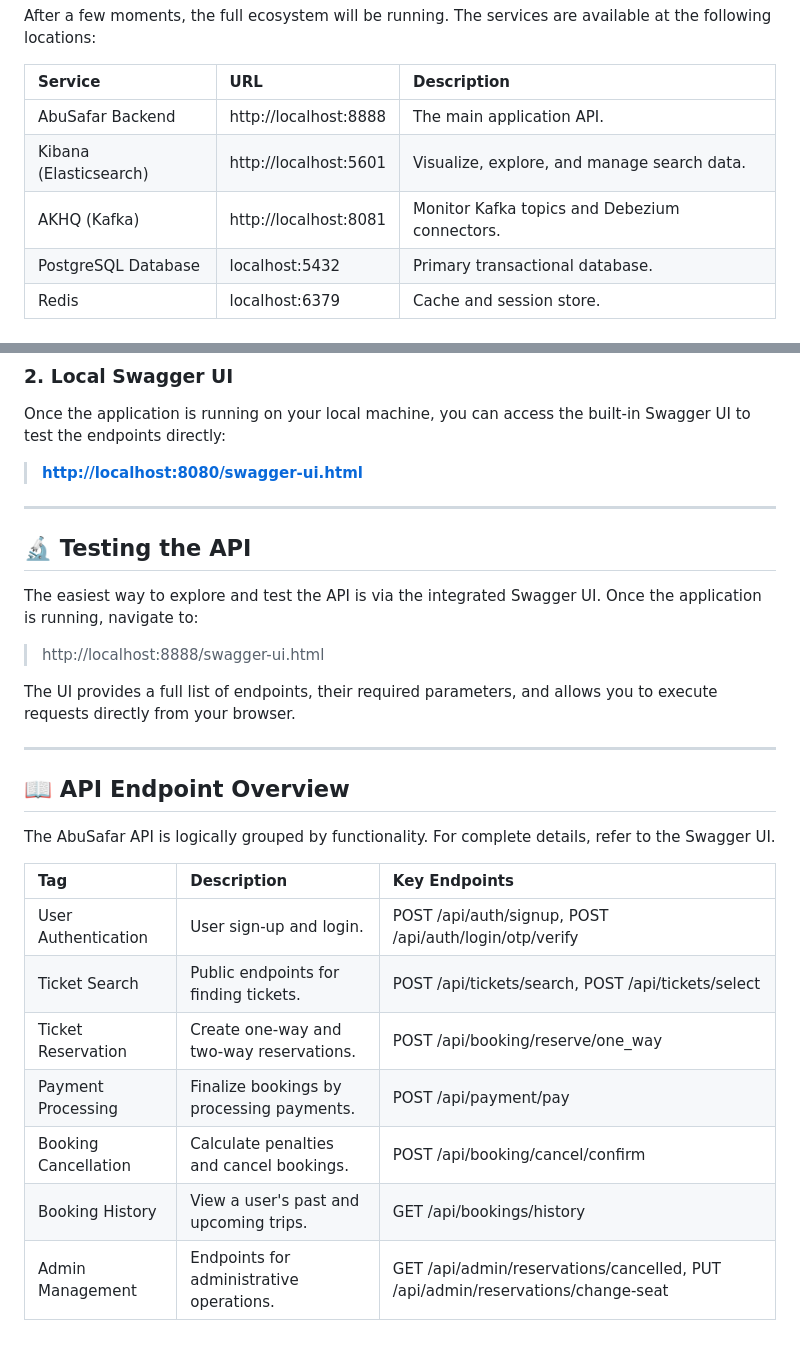
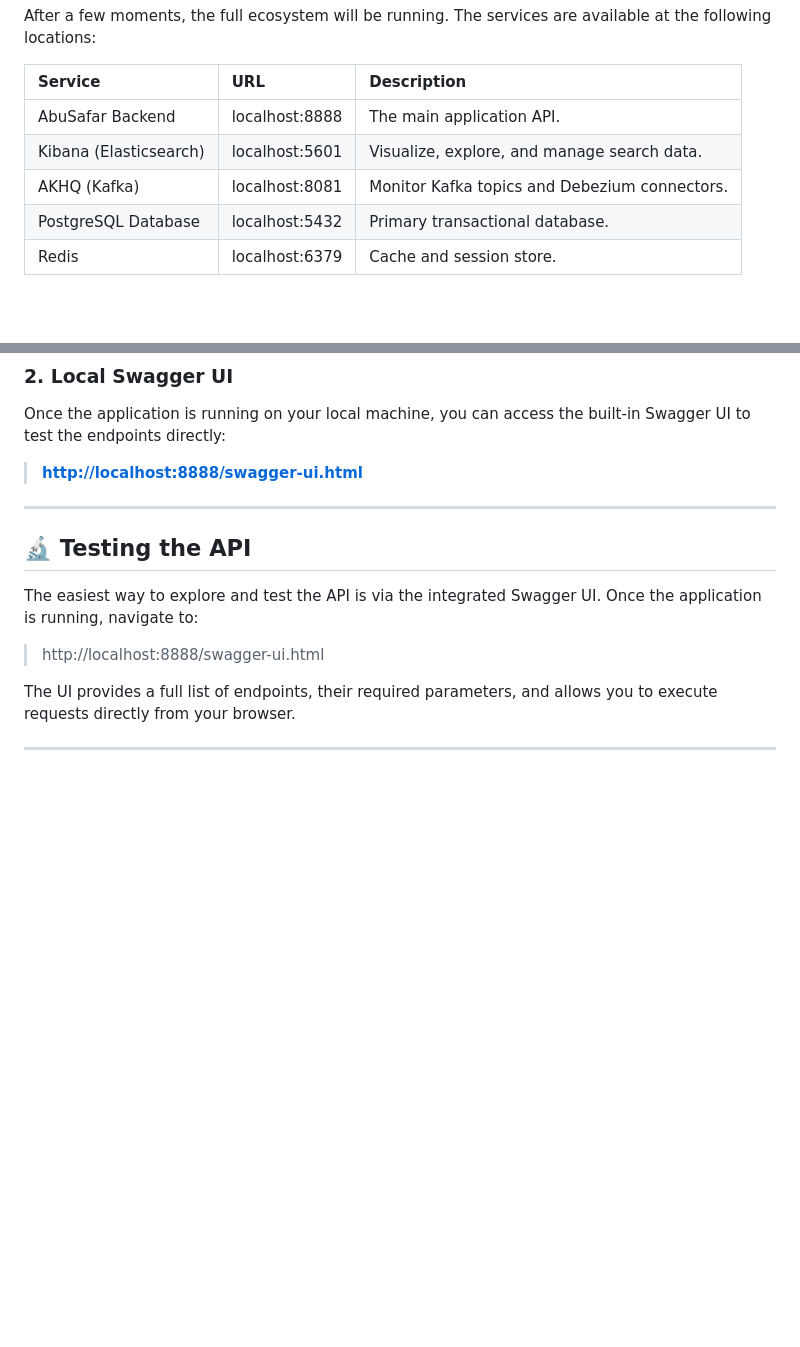
Before and after one commit to SepehrGhr/Abu-Safar, a Markdown page: README.md, 2 parts joined by grey strips. Drawn GitHub-style; blank space fills up the shorter version.

```diff
--- a/README.md
+++ b/README.md
@@ -106,9 +106,9 @@
 
  | Service                   | URL                       | Description                                  |
  | :------------------------ | :------------------------ | :------------------------------------------- |
- | AbuSafar Backend | http://localhost:8888   | The main application API.                    |
- | Kibana (Elasticsearch) | http://localhost:5601   | Visualize, explore, and manage search data.  |
- | AKHQ (Kafka) | http://localhost:8081   | Monitor Kafka topics and Debezium connectors.|
+ | AbuSafar Backend | localhost:8888   | The main application API.                    |
+ | Kibana (Elasticsearch) | localhost:5601   | Visualize, explore, and manage search data.  |
+ | AKHQ (Kafka) | localhost:8081   | Monitor Kafka topics and Debezium connectors.|
  | PostgreSQL Database | localhost:5432          | Primary transactional database.              |
  | Redis | localhost:6379          | Cache and session store.                     |
 
@@ -135,7 +135,7 @@ A standalone, interactive documentation page is generated from our `openapi.yml`
 
 Once the application is running on your local machine, you can access the built-in Swagger UI to test the endpoints directly:
 
-> [**http://localhost:8080/swagger-ui.html**](http://localhost:8888/swagger-ui.html)
+> [**http://localhost:8888/swagger-ui.html**](http://localhost:8888/swagger-ui.html)
 
  ---
 
@@ -148,17 +148,3 @@ Once the application is running on your local machine, you can access the built-
  The UI provides a full list of endpoints, their required parameters, and allows you to execute requests directly from your browser.
 
  ---
-
- ## 📖 API Endpoint Overview
-
- The AbuSafar API is logically grouped by functionality. For complete details, refer to the Swagger UI.
-
- | Tag                    | Description                                | Key Endpoints                                                                    |
- | :--------------------- | :----------------------------------------- | :------------------------------------------------------------------------------- |
- | User Authentication| User sign-up and login.                    | POST /api/auth/signup, POST /api/auth/login/otp/verify                       |
- | Ticket Search | Public endpoints for finding tickets.      | POST /api/tickets/search, POST /api/tickets/select                           |
- | Ticket Reservation | Create one-way and two-way reservations.   | POST /api/booking/reserve/one_way                                              |
- | Payment Processing | Finalize bookings by processing payments.  | POST /api/payment/pay                                                          |
- | Booking Cancellation| Calculate penalties and cancel bookings.   | POST /api/booking/cancel/confirm                                               |
- | Booking History | View a user's past and upcoming trips.     | GET /api/bookings/history                                                      |
- | Admin Management | Endpoints for administrative operations.   | GET /api/admin/reservations/cancelled, PUT /api/admin/reservations/change-seat |
```
